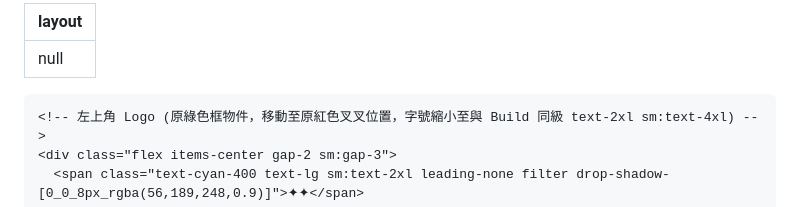
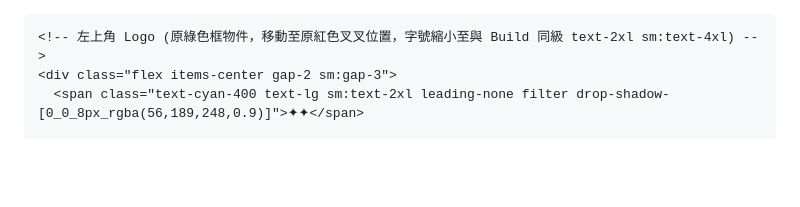
Before and after one commit to afreeafternoon/NEOME, a Markdown page: README.md, the part around the change. Drawn GitHub-style; blank space fills up the shorter version.

Commit message:
Remove layout configuration from README.md

```diff
--- a/README.md
+++ b/README.md
@@ -1,6 +1,4 @@
----
-layout: null
----
+
   <title>NEONE - Lumine Insights Movie AI</title>
 
   <!-- Tailwind CSS CDN -->
```
